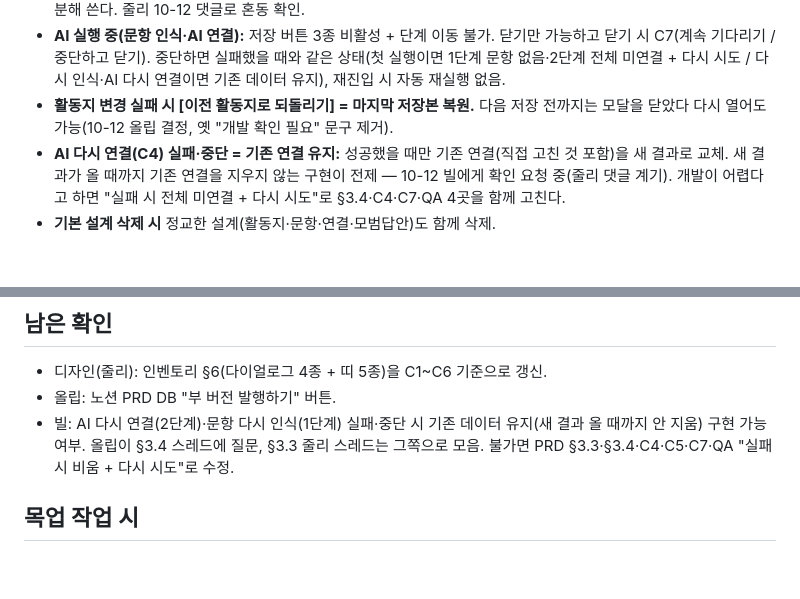
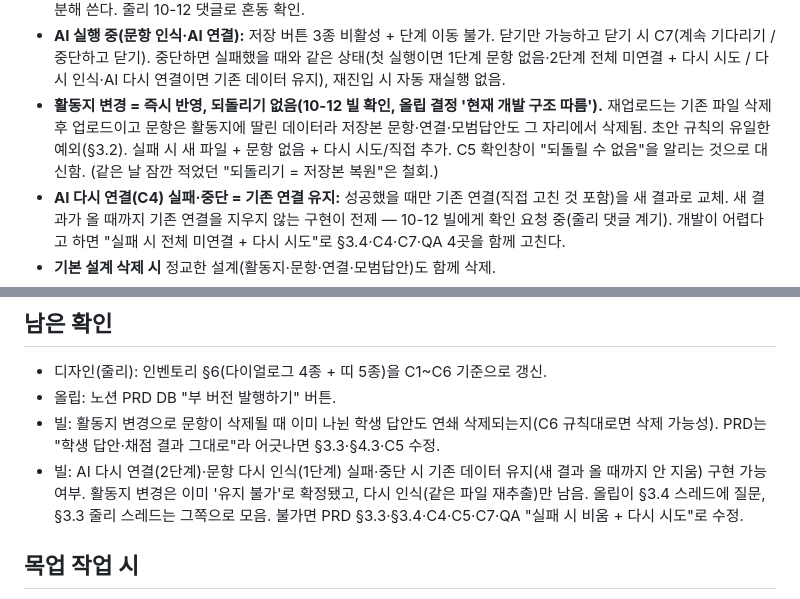
Before and after one commit to obkim-lgtm/hiai-mockup, a Markdown page: docs/precise-design.md, 2 parts joined by grey strips. Drawn GitHub-style; blank space fills up the shorter version.

```diff
--- a/docs/precise-design.md
+++ b/docs/precise-design.md
@@ -29,7 +29,7 @@ PRD v2.1(2026-10-12) 기준 확정 규칙 요약. 목업·QA·문서 작업 전
 - **과제물 인식과의 관계(10-07 맥 확인):** 문항을 저장한 평가는 과제물 인식도 그 문항 기준으로 학생 답안을 나눔. 인식 후 문항 추가 → 빈칸 추가 / 삭제 → 그 문항 답안만 삭제 / 지시문 수정 → 그대로. 재인식 없음. 활동지 변경·다시 인식·초기화 뒤에도 이미 나뉜 학생 답안은 그대로(이번 배포). 새 문항과 맞추는 규칙·과제물 화면 안내는 후속 배포.
 - **용어 구분:** '학생 답안'(과제물 인식 결과) vs '모범답안'(3단계 입력). '선생님 확인 필요'(채점 현황 학생 태그, 기존) vs '확인 필요(!)'(정교한 설계 단계 표시). '문항 인식'(1단계 활동지 AI)과 '과제물 인식'(학생 답안 OCR)도 항상 구분해 쓴다. 줄리 10-12 댓글로 혼동 확인.
 - **AI 실행 중(문항 인식·AI 연결):** 저장 버튼 3종 비활성 + 단계 이동 불가. 닫기만 가능하고 닫기 시 C7(계속 기다리기 / 중단하고 닫기). 중단하면 실패했을 때와 같은 상태(첫 실행이면 1단계 문항 없음·2단계 전체 미연결 + 다시 시도 / 다시 인식·AI 다시 연결이면 기존 데이터 유지), 재진입 시 자동 재실행 없음.
-- **활동지 변경 실패 시 [이전 활동지로 되돌리기] = 마지막 저장본 복원.** 다음 저장 전까지는 모달을 닫았다 다시 열어도 가능(10-12 올립 결정, 옛 "개발 확인 필요" 문구 제거).
+- **활동지 변경 = 즉시 반영, 되돌리기 없음(10-12 빌 확인, 올립 결정 '현재 개발 구조 따름').** 재업로드는 기존 파일 삭제 후 업로드이고 문항은 활동지에 딸린 데이터라 저장본 문항·연결·모범답안도 그 자리에서 삭제됨. 초안 규칙의 유일한 예외(§3.2). 실패 시 새 파일 + 문항 없음 + 다시 시도/직접 추가. C5 확인창이 "되돌릴 수 없음"을 알리는 것으로 대신함. (같은 날 잠깐 적었던 "되돌리기 = 저장본 복원"은 철회.)
 - **AI 다시 연결(C4) 실패·중단 = 기존 연결 유지:** 성공했을 때만 기존 연결(직접 고친 것 포함)을 새 결과로 교체. 새 결과가 올 때까지 기존 연결을 지우지 않는 구현이 전제 — 10-12 빌에게 확인 요청 중(줄리 댓글 계기). 개발이 어렵다고 하면 "실패 시 전체 미연결 + 다시 시도"로 §3.4·C4·C7·QA 4곳을 함께 고친다.
 - **기본 설계 삭제 시** 정교한 설계(활동지·문항·연결·모범답안)도 함께 삭제.
 - **기본 설계 수정 정책(이미 개발됨):** 잠금 없음. 고친 건 고친 대로, 지운 건 지운 채로, 시스템이 따로 알리지 않음. 학생 `확인 필요` 태그(채점 현황 기존 태그)는 **교사가 입력할 게 생겼을 때만** — 채점요소 추가(새 요소 채점 전) / 급간 삭제(그 급간을 골랐던 학생의 요소 점수가 빔). 채점요소 삭제는 그 요소 점수만 사라지고 총점만 바뀌며 태그 없음(채점 완료 유지). 채점 후 채점기준을 지웠거나 새로 넣었을 때만 점수 유지/삭제 선택창 1회. 제목·배점·세부기준만 수정 또는 급간만 추가 → 선택창 없음. (10-12 올립·줄리 구두 확인)
@@ -46,7 +46,8 @@ PRD v2.1(2026-10-12) 기준 확정 규칙 요약. 목업·QA·문서 작업 전
 ## 남은 확인
 - 디자인(줄리): 인벤토리 §6(다이얼로그 4종 + 띠 5종)을 C1~C6 기준으로 갱신.
 - 올립: 노션 PRD DB "부 버전 발행하기" 버튼.
-- 빌: AI 다시 연결(2단계)·문항 다시 인식(1단계) 실패·중단 시 기존 데이터 유지(새 결과 올 때까지 안 지움) 구현 가능 여부. 올립이 §3.4 스레드에 질문, §3.3 줄리 스레드는 그쪽으로 모음. 불가면 PRD §3.3·§3.4·C4·C5·C7·QA "실패 시 비움 + 다시 시도"로 수정.
+- 빌: 활동지 변경으로 문항이 삭제될 때 이미 나뉜 학생 답안도 연쇄 삭제되는지(C6 규칙대로면 삭제 가능성). PRD는 "학생 답안·채점 결과 그대로"라 어긋나면 §3.3·§4.3·C5 수정.
+- 빌: AI 다시 연결(2단계)·문항 다시 인식(1단계) 실패·중단 시 기존 데이터 유지(새 결과 올 때까지 안 지움) 구현 가능 여부. 활동지 변경은 이미 '유지 불가'로 확정됐고, 다시 인식(같은 파일 재추출)만 남음. 올립이 §3.4 스레드에 질문, §3.3 줄리 스레드는 그쪽으로 모음. 불가면 PRD §3.3·§3.4·C4·C5·C7·QA "실패 시 비움 + 다시 시도"로 수정.
 
 ## 목업 작업 시
 - 작업본 `../output/evaluation_design_v9.html`(v8 이하는 공유 URL이라 보존). F 보드(claude.ai 아티팩트)는 v1.4 기준이라 C1~C6·활동지 삭제 통합·이동 전 확인 삭제는 반영 전.
```
Also changed, not shown: docs/sessions/2026-10-12.md (+6 -1 lines).
